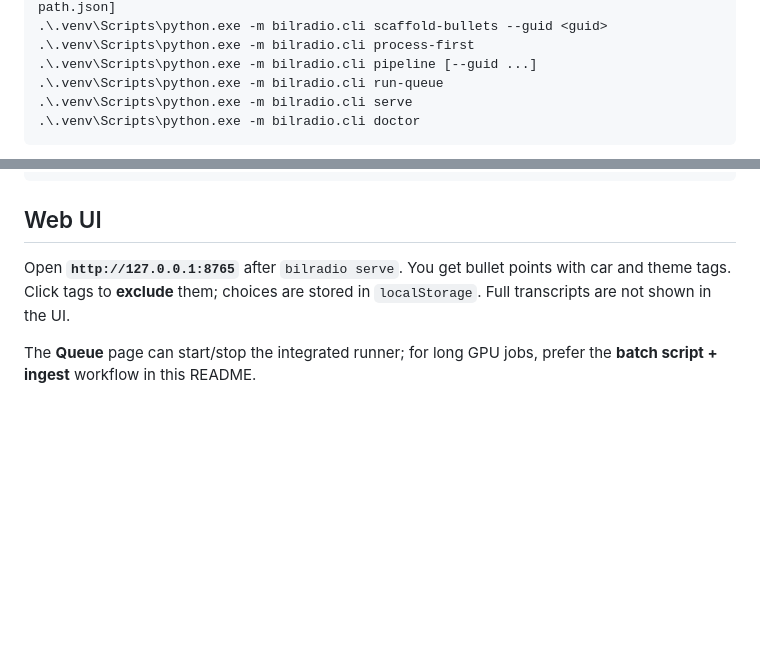
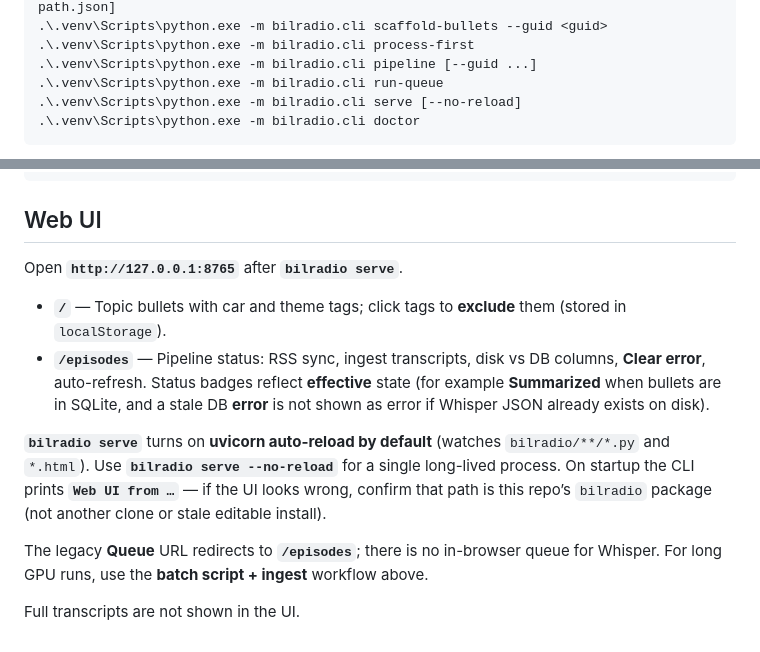
Before and after one commit to jacobworsoe/bilradio-transcriper, a Markdown page: README.md, 2 parts joined by grey strips. Rendered like a GitHub page; blank space fills up the shorter version.

````diff
--- a/README.md
+++ b/README.md
@@ -109,7 +109,7 @@ Episodes are included when **`pubDate` ≥ 2025-11-07 12:02:43 UTC** (see `confi
 .\.venv\Scripts\python.exe -m bilradio.cli process-first
 .\.venv\Scripts\python.exe -m bilradio.cli pipeline [--guid ...]
 .\.venv\Scripts\python.exe -m bilradio.cli run-queue
-.\.venv\Scripts\python.exe -m bilradio.cli serve
+.\.venv\Scripts\python.exe -m bilradio.cli serve [--no-reload]
 .\.venv\Scripts\python.exe -m bilradio.cli doctor
 ```
 
@@ -123,6 +123,13 @@ whisper "<audio.mp3>" --model medium --language da --device cuda --temperature 0
 
 ## Web UI
 
-Open **`http://127.0.0.1:8765`** after `bilradio serve`. You get bullet points with car and theme tags. Click tags to **exclude** them; choices are stored in `localStorage`. Full transcripts are not shown in the UI.
+Open **`http://127.0.0.1:8765`** after **`bilradio serve`**.
 
-The **Queue** page can start/stop the integrated runner; for long GPU jobs, prefer the **batch script + ingest** workflow in this README.
+- **`/`** — Topic bullets with car and theme tags; click tags to **exclude** them (stored in `localStorage`).
+- **`/episodes`** — Pipeline status: RSS sync, ingest transcripts, disk vs DB columns, **Clear error**, auto-refresh. Status badges reflect **effective** state (for example **Summarized** when bullets are in SQLite, and a stale DB **error** is not shown as error if Whisper JSON already exists on disk).
+
+**`bilradio serve`** turns on **uvicorn auto-reload by default** (watches `bilradio/**/*.py` and `*.html`). Use **`bilradio serve --no-reload`** for a single long-lived process. On startup the CLI prints **`Web UI from …`** — if the UI looks wrong, confirm that path is this repo’s `bilradio` package (not another clone or stale editable install).
+
+The legacy **Queue** URL redirects to **`/episodes`**; there is no in-browser queue for Whisper. For long GPU runs, use the **batch script + ingest** workflow above.
+
+Full transcripts are not shown in the UI.
````
Also changed, not shown: HANDOVER.md (+7 -4 lines).
